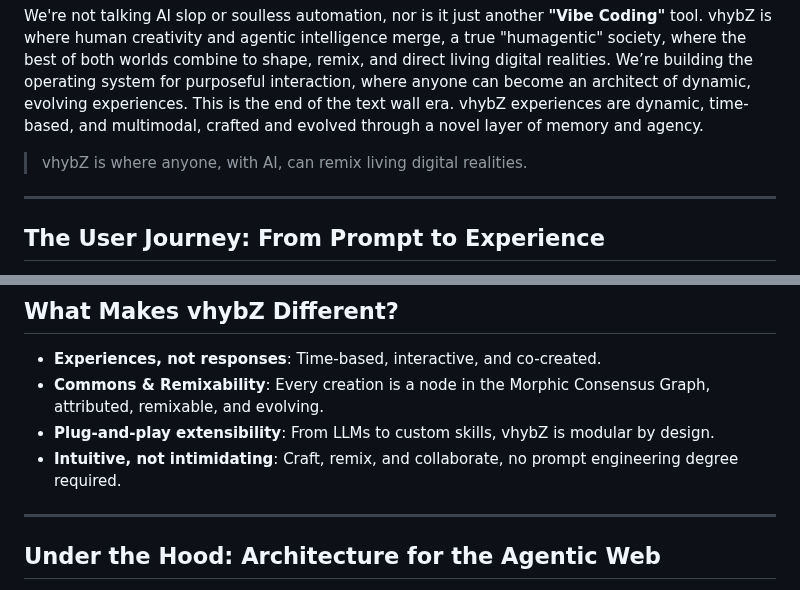
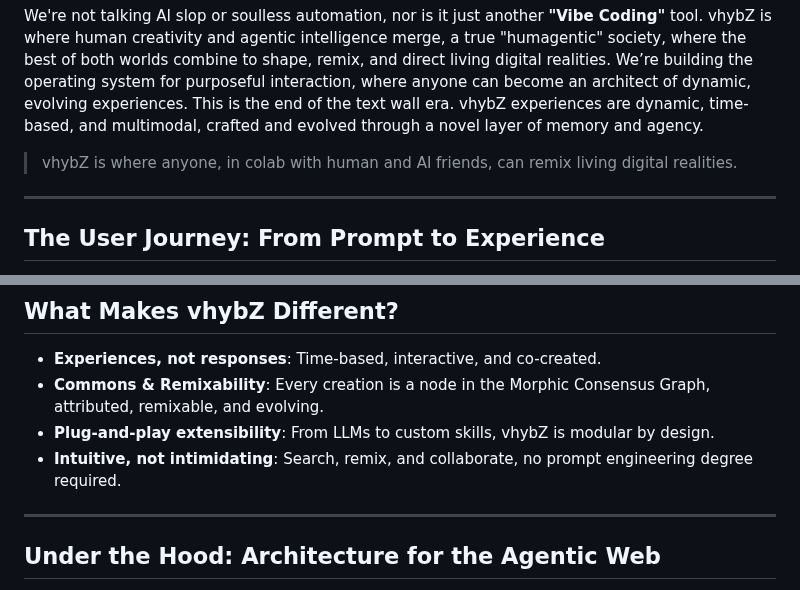
Before and after one commit to vhybzOS/vhybZ, a Markdown page: README.md, 2 parts joined by grey strips. GitHub-like rendering.

Commit message:
Refine tagline

```diff
--- a/README.md
+++ b/README.md
@@ -13,7 +13,7 @@ At its core, vhybZ is a mobile app that, at first glance, may resemble a chatbot
 
 We're not talking AI slop or soulless automation, nor is it just another **"Vibe Coding"** tool. vhybZ is where human creativity and agentic intelligence merge, a true "humagentic" society, where the best of both worlds combine to shape, remix, and direct living digital realities. We’re building the operating system for purposeful interaction, where anyone can become an architect of dynamic, evolving experiences. This is the end of the text wall era. vhybZ experiences are dynamic, time-based, and multimodal, crafted and evolved through a novel layer of memory and agency.
 
-> vhybZ is where anyone, with AI, can remix living digital realities.
+> vhybZ is where anyone, in colab with human and AI friends, can remix living digital realities.
 
 ---
 
@@ -121,7 +121,7 @@ Confidant allows soulmades, guided by SOUL's logic, to not only *reason* but als
 - **Experiences, not responses**: Time-based, interactive, and co-created.
 - **Commons & Remixability**: Every creation is a node in the Morphic Consensus Graph, attributed, remixable, and evolving.
 - **Plug-and-play extensibility**: From LLMs to custom skills, vhybZ is modular by design.
-- **Intuitive, not intimidating**: Craft, remix, and collaborate, no prompt engineering degree required.
+- **Intuitive, not intimidating**: Search, remix, and collaborate, no prompt engineering degree required.
 
 ---
 
```
